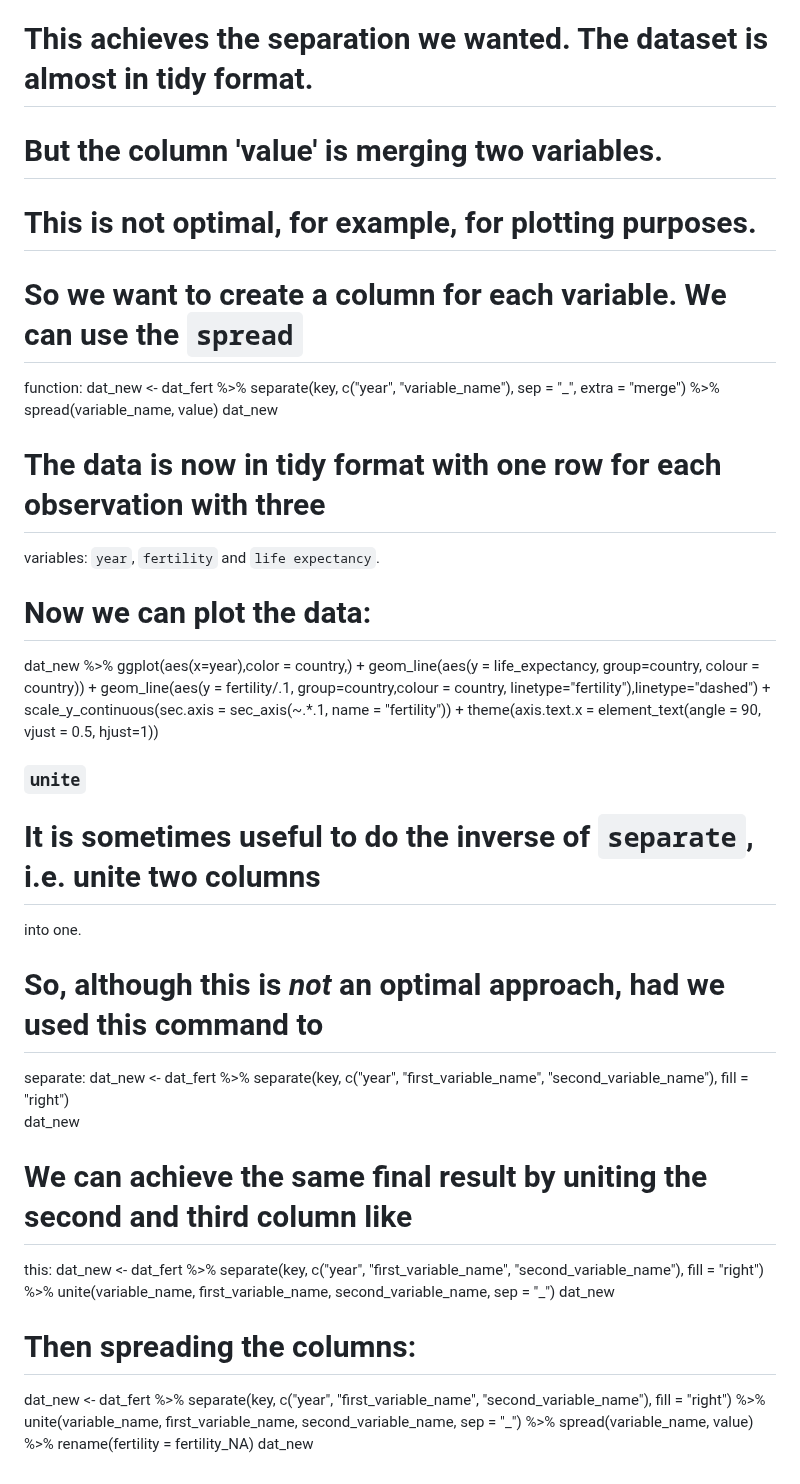
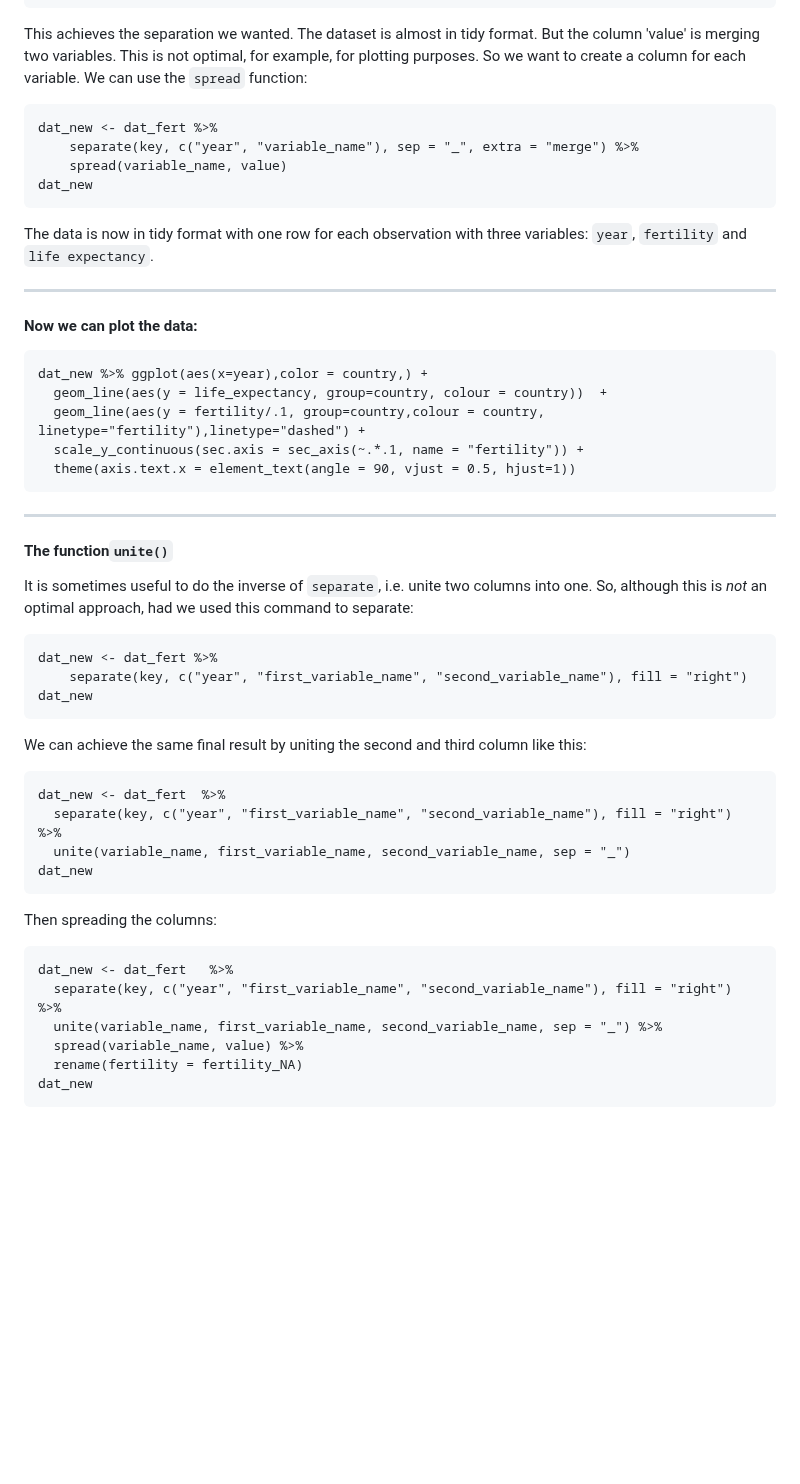
Before and after one commit to bioinfo-arctic/FSK2053, a Markdown page: Spring_2023/scripts/Session_2.1_first_steps_with_the_tidyverse.md, the part around one of its changes. GitHub-like rendering; blank space fills up the shorter version.

````diff
--- a/Spring_2023/scripts/Session_2.1_first_steps_with_the_tidyverse.md
+++ b/Spring_2023/scripts/Session_2.1_first_steps_with_the_tidyverse.md
@@ -390,43 +397,50 @@ dat_new <- dat_fert %>% separate(key, c("year", "variable_name"), sep = "_", ext
 dat_new
-# This achieves the separation we wanted. The dataset is almost in tidy format.
-# But the column 'value' is merging two variables.
-# This is not optimal, for example, for plotting purposes.
-# So we want to create a column for each variable. We can use the `spread`
-function:
-dat_new <- dat_fert %>% separate(key, c("year", "variable_name"), sep = "_", extra
-= "merge") %>%
-  spread(variable_name, value)
+```
+This achieves the separation we wanted. The dataset is almost in tidy format.
+ But the column 'value' is merging two variables. This is not optimal, for example, for plotting purposes.
+So we want to create a column for each variable.
+We can use the `spread` function:
+```
+dat_new <- dat_fert %>%
+	separate(key, c("year", "variable_name"), sep = "_", extra = "merge") %>%
+	spread(variable_name, value)
 dat_new
-# The data is now in tidy format with one row for each observation with three
-variables: `year`, `fertility` and `life expectancy`.
-# Now we can plot the data:
+```
+The data is now in tidy format with one row for each observation with three variables: `year`, `fertility` and `life expectancy`.
+
+---
+
+#### Now we can plot the data:
+```
 dat_new %>% ggplot(aes(x=year),color = country,) +
   geom_line(aes(y = life_expectancy, group=country, colour = country))  +
   geom_line(aes(y = fertility/.1, group=country,colour = country,
 linetype="fertility"),linetype="dashed") +
   scale_y_continuous(sec.axis = sec_axis(~.*.1, name = "fertility")) +
   theme(axis.text.x = element_text(angle = 90, vjust = 0.5, hjust=1))
-### `unite`
-# It is sometimes useful to do the inverse of `separate`, i.e. unite two columns
-into one.
-# So, although this is *not* an optimal approach, had we used this command to
-separate:
+```
+---
+#### The function`unite()`
+It is sometimes useful to do the inverse of `separate`, i.e. unite two columns into one.
+So, although this is *not* an optimal approach, had we used this command to separate:
+```
 dat_new <- dat_fert %>%
-  separate(key, c("year", "first_variable_name", "second_variable_name"), fill =
-"right")
+	separate(key, c("year", "first_variable_name", "second_variable_name"), fill = "right")
 dat_new
-# We can achieve the same final result by uniting the second and third column like
-this:
+```
+We can achieve the same final result by uniting the second and third column like this:
+```
 dat_new <- dat_fert  %>%
-  separate(key, c("year", "first_variable_name", "second_variable_name"), fill =
-"right") %>%
+  separate(key, c("year", "first_variable_name", "second_variable_name"), fill = "right") %>%
   unite(variable_name, first_variable_name, second_variable_name, sep = "_")
 dat_new
-# Then spreading the columns:
+```
+Then spreading the columns:
+```
 dat_new <- dat_fert   %>%
-  separate(key, c("year", "first_variable_name", "second_variable_name"), fill =
-"right") %>%
+  separate(key, c("year", "first_variable_name", "second_variable_name"), fill = "right") %>%
   unite(variable_name, first_variable_name, second_variable_name, sep = "_") %>%
   spread(variable_name, value) %>%
   rename(fertility = fertility_NA)
 dat_new
+```
````
Also changed, not shown: other parts of Spring_2023/scripts/Session_2.1_first_steps_with_the_tidyverse.md (+62 -55 lines).
